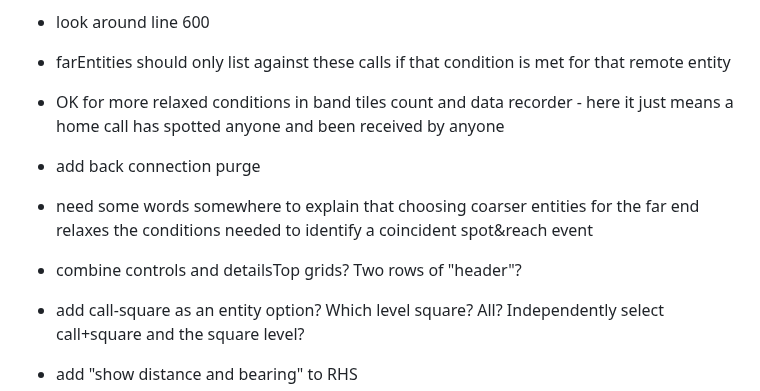
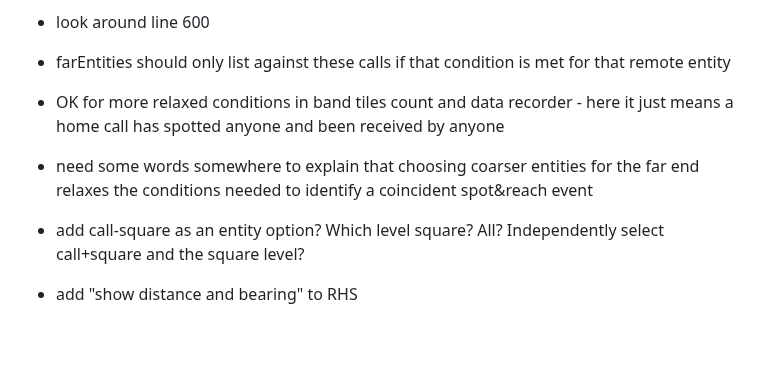
Before and after one commit to G1OJS/BandOpticon, a Markdown page: Change History.md, the part around the change. GitHub-like rendering; blank space fills up the shorter version.

```diff
--- a/Change History.md
+++ b/Change History.md
@@ -93,9 +93,7 @@ To do:
   -   look around line 600
   -   farEntities should only list against these calls if that condition is met for that remote entity
   -   OK for more relaxed conditions in band tiles count and data recorder - here it just means a home call has spotted anyone and been received by anyone
-  - add back connection purge
   - need some words somewhere to explain that choosing coarser entities for the far end relaxes the conditions needed to identify a coincident spot&reach event
-  - combine controls and detailsTop grids? Two rows of "header"?
 
   - add call-square as an entity option? Which level square? All? Independently select call+square and the square level?
   - add "show distance and bearing" to RHS
```
